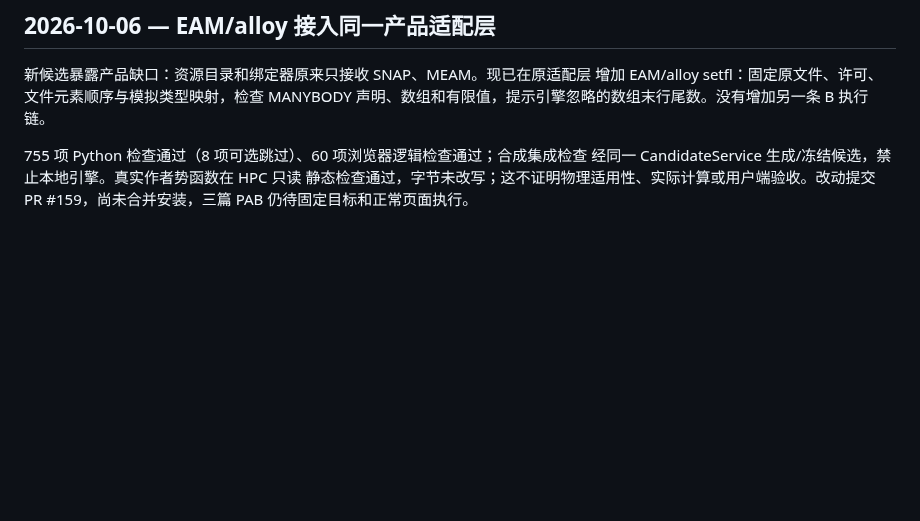
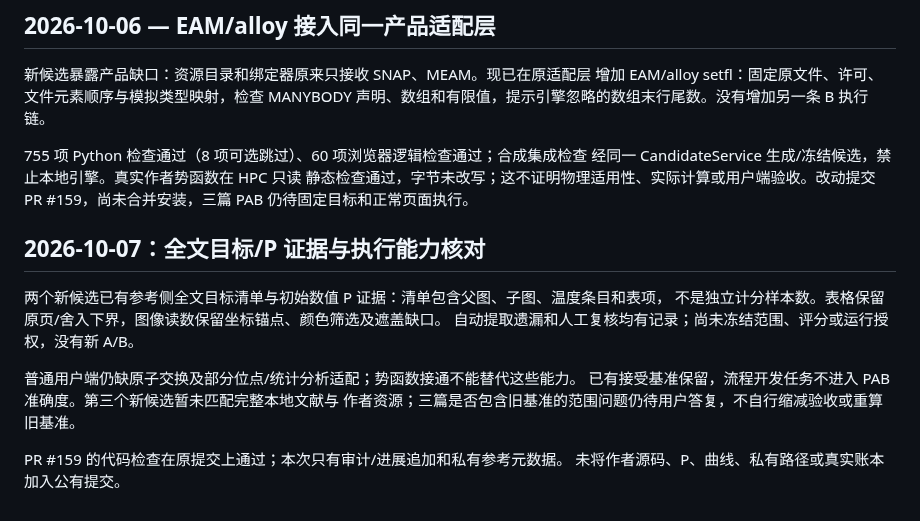
Before and after one commit to XPYY233/auto-lammps-run, a Markdown page: docs/PROGRESS.md, the part around the change. Rendered like a GitHub page; blank space fills up the shorter version.

```diff
--- a/docs/PROGRESS.md
+++ b/docs/PROGRESS.md
@@ -618,3 +618,16 @@ CoCrNi 混合 MC/MD 的直接模拟结果。复用文献工作台正文、身份
 经同一 CandidateService 生成/冻结候选，禁止本地引擎。真实作者势函数在 HPC 只读
 静态检查通过，字节未改写；这不证明物理适用性、实际计算或用户端验收。改动提交
 PR #159，尚未合并安装，三篇 PAB 仍待固定目标和正常页面执行。
+
+## 2026-10-07：全文目标/P 证据与执行能力核对
+
+两个新候选已有参考侧全文目标清单与初始数值 P 证据：清单包含父图、子图、温度条目和表项，
+不是独立计分样本数。表格保留原页/舍入下界，图像读数保留坐标锚点、颜色筛选及遮盖缺口。
+自动提取遗漏和人工复核均有记录；尚未冻结范围、评分或运行授权，没有新 A/B。
+
+普通用户端仍缺原子交换及部分位点/统计分析适配；势函数接通不能替代这些能力。
+已有接受基准保留，流程开发任务不进入 PAB 准确度。第三个新候选暂未匹配完整本地文献与
+作者资源；三篇是否包含旧基准的范围问题仍待用户答复，不自行缩减验收或重算旧基准。
+
+PR #159 的代码检查在原提交上通过；本次只有审计/进展追加和私有参考元数据。
+未将作者源码、P、曲线、私有路径或真实账本加入公有提交。
```
Also changed, not shown: docs/AUDIT.md (+27 -0 lines).
